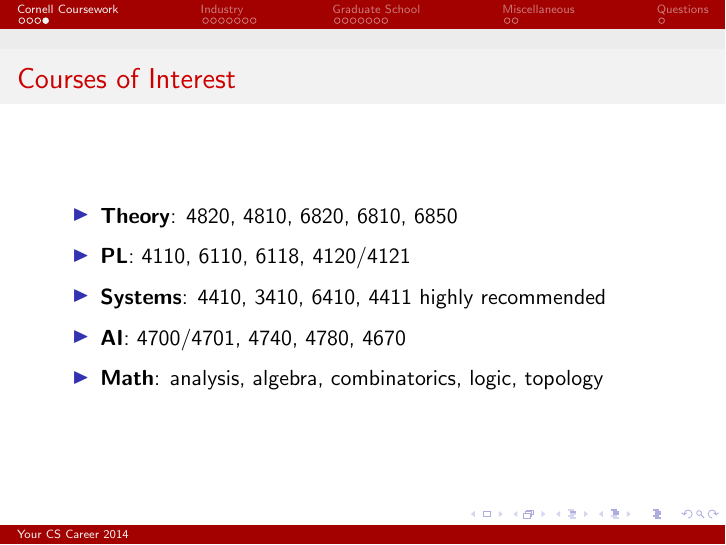
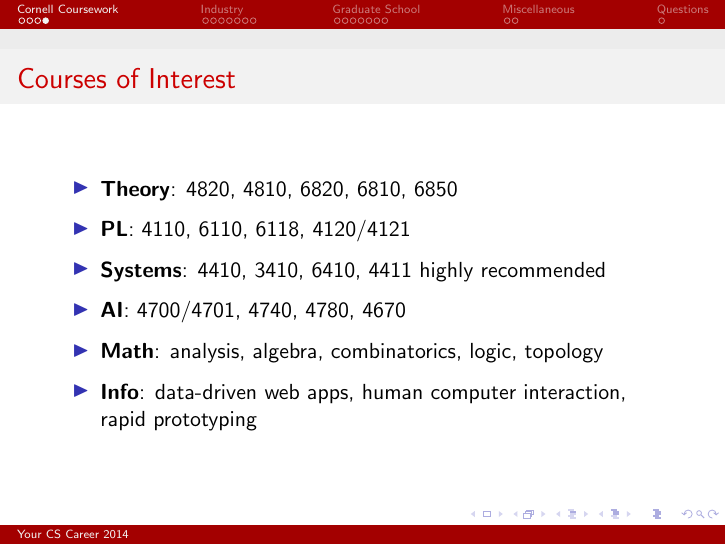
Before and after one commit to bennn/superstar-talk, LaTeX slides (pres.tex): page 5 of 22. Compiled offline with pdfLaTeX.

Commit message:
added info courses

```diff
--- a/pres.tex
+++ b/pres.tex
@@ -47,6 +47,7 @@
   \item \textbf{Systems}: 4410, 3410, 6410, 4411 highly recommended
   \item \textbf{AI}: 4700/4701, 4740, 4780, 4670
   \item \textbf{Math}: analysis, algebra, combinatorics, logic, topology
+  \item \textbf{Info}: data-driven web apps, human computer interaction, rapid prototyping
 \end{itemize*}
 }
 
```
